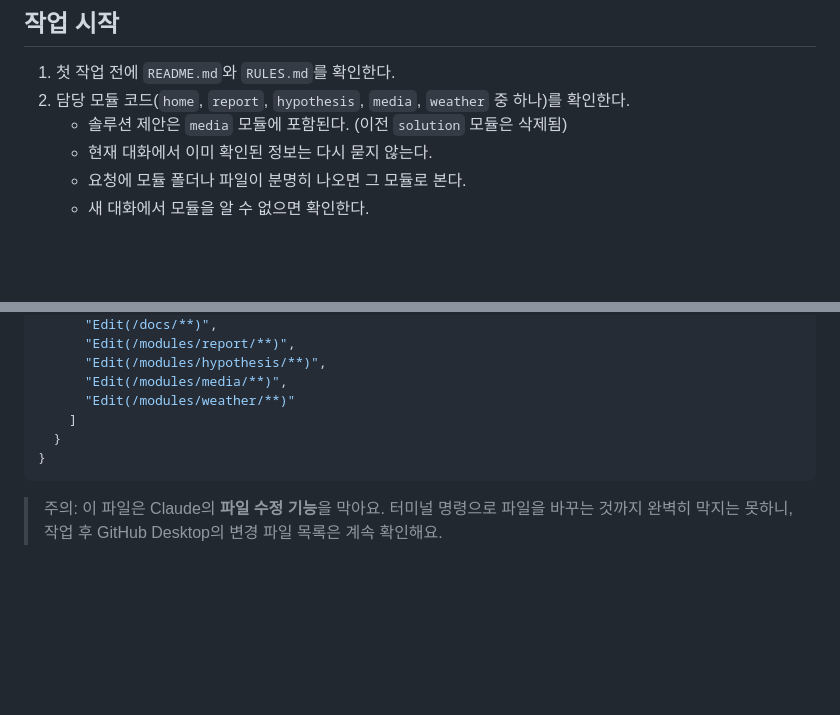
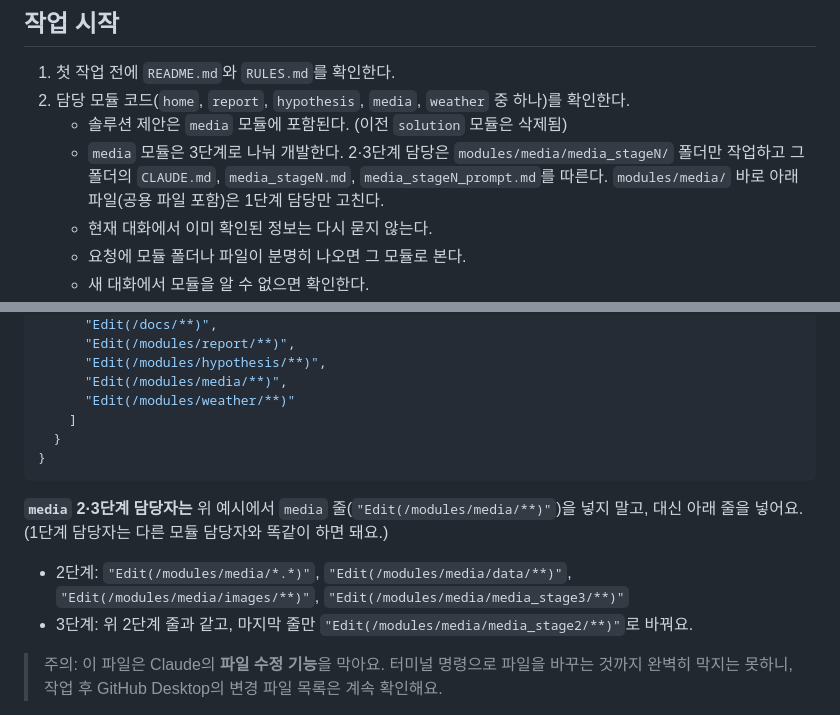
Before and after one commit to miniproject222/miniproject2, a Markdown page: CLAUDE.md, 2 parts joined by grey strips. GitHub-like rendering; blank space fills up the shorter version.

````diff
--- a/CLAUDE.md
+++ b/CLAUDE.md
@@ -22,6 +22,9 @@
 1. 첫 작업 전에 `README.md`와 `RULES.md`를 확인한다.
 2. 담당 모듈 코드(`home`, `report`, `hypothesis`, `media`, `weather` 중 하나)를 확인한다.
    - 솔루션 제안은 `media` 모듈에 포함된다. (이전 `solution` 모듈은 삭제됨)
+   - `media` 모듈은 3단계로 나눠 개발한다. 2·3단계 담당은 `modules/media/media_stageN/` 폴더만 작업하고
+     그 폴더의 `CLAUDE.md`, `media_stageN.md`, `media_stageN_prompt.md`를 따른다.
+     `modules/media/` 바로 아래 파일(공용 파일 포함)은 1단계 담당만 고친다.
    - 현재 대화에서 이미 확인된 정보는 다시 묻지 않는다.
    - 요청에 모듈 폴더나 파일이 분명히 나오면 그 모듈로 본다.
    - 새 대화에서 모듈을 알 수 없으면 확인한다.
@@ -98,6 +101,12 @@
 }
 ```
 
+**`media` 2·3단계 담당자는** 위 예시에서 `media` 줄(`"Edit(/modules/media/**)"`)을 넣지 말고,
+대신 아래 줄을 넣어요. (1단계 담당자는 다른 모듈 담당자와 똑같이 하면 돼요.)
+
+- 2단계: `"Edit(/modules/media/*.*)"`, `"Edit(/modules/media/data/**)"`, `"Edit(/modules/media/images/**)"`, `"Edit(/modules/media/media_stage3/**)"`
+- 3단계: 위 2단계 줄과 같고, 마지막 줄만 `"Edit(/modules/media/media_stage2/**)"`로 바꿔요.
+
 > 주의: 이 파일은 Claude의 **파일 수정 기능**을 막아요. 터미널 명령으로 파일을 바꾸는 것까지
 > 완벽히 막지는 못하니, 작업 후 GitHub Desktop의 변경 파일 목록은 계속 확인해요.
 
````
Also changed, not shown: README.md (+9 -4 lines), RULES.md (+5 -2 lines).
